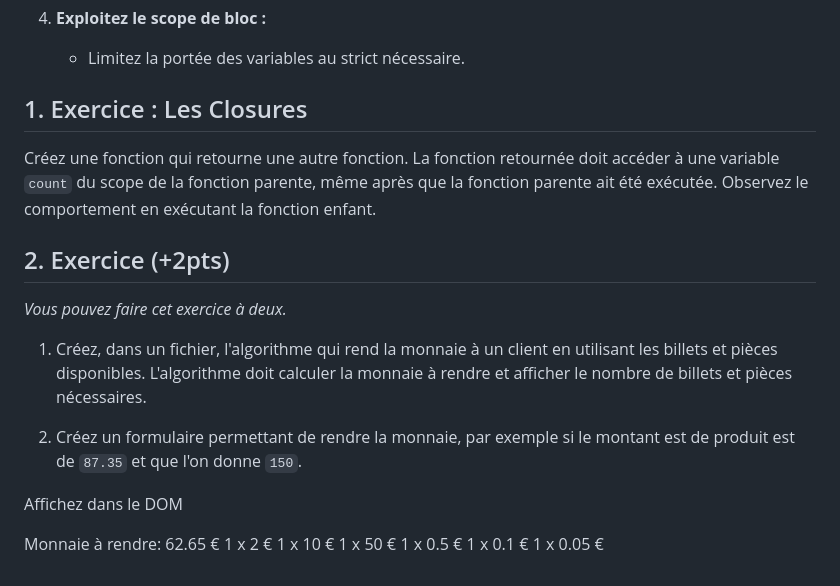
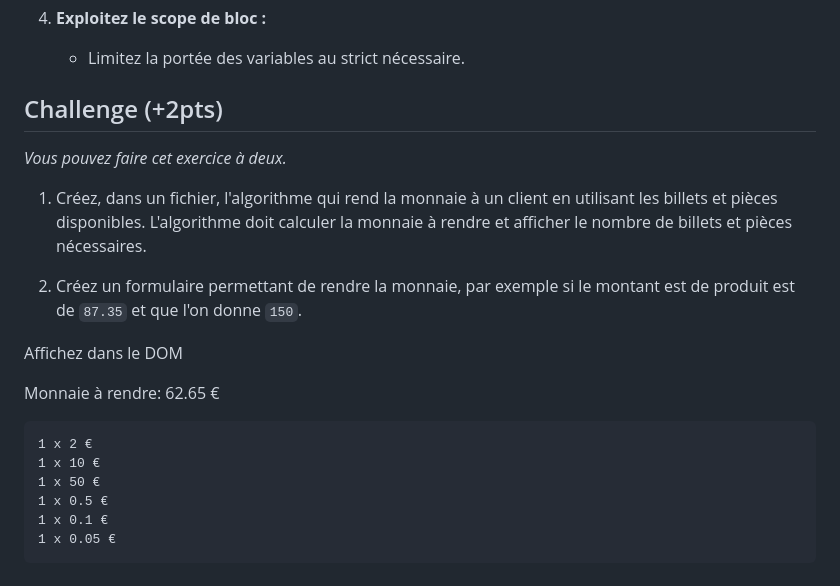
Before and after one commit to ESTIAM-PARIS-SUPPORT/JS, a Markdown page: Supports/chap-Scope des variables.md, the part around the change. Drawn GitHub-style.

````diff
--- a/Supports/chap-Scope des variables.md
+++ b/Supports/chap-Scope des variables.md
@@ -162,11 +162,7 @@ console.log(valeur); // Affiche "globale"
    - Limitez la portée des variables au strict nécessaire.
 
 
-## 1. Exercice : Les Closures
-
-Créez une fonction qui retourne une autre fonction. La fonction retournée doit accéder à une variable `count` du scope de la fonction parente, même après que la fonction parente ait été exécutée. Observez le comportement en exécutant la fonction enfant.
-
-## 2. Exercice (+2pts)
+##  Challenge (+2pts)
 
 *Vous pouvez faire cet exercice à deux.*
 
@@ -177,9 +173,11 @@ Créez une fonction qui retourne une autre fonction. La fonction retournée doit
 Affichez dans le DOM
 
 Monnaie à rendre: 62.65 €
+```txt
 1 x 2 €
 1 x 10 €
 1 x 50 €
 1 x 0.5 €
 1 x 0.1 €
 1 x 0.05 €
+```
````
